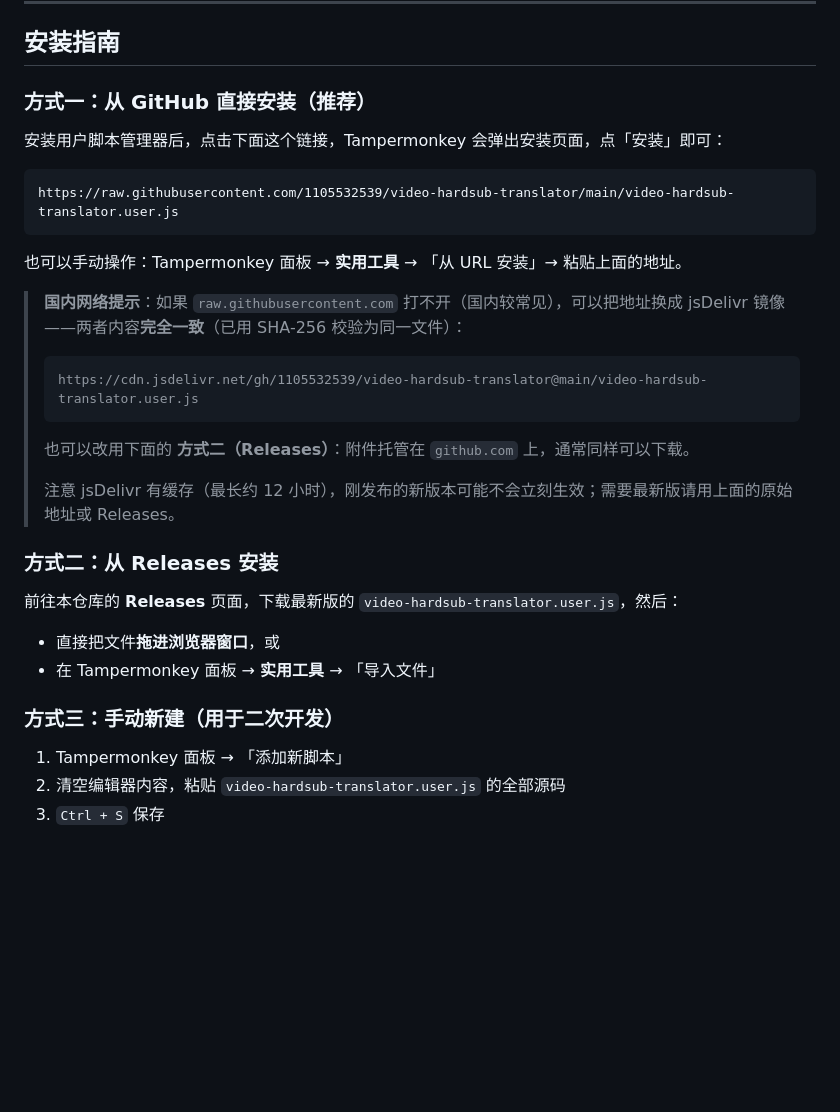
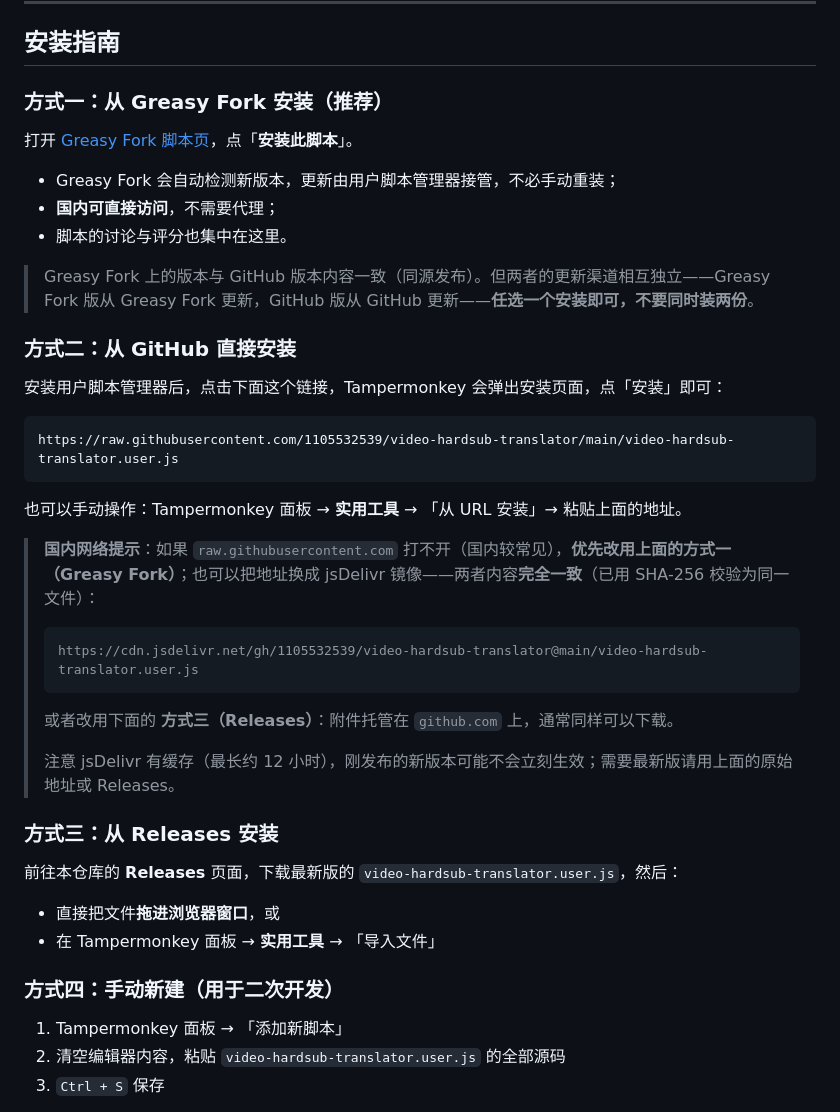
Before and after one commit to 1105532539/video-hardsub-translator, a Markdown page: README.md, the part around one of its changes. Drawn GitHub-style; blank space fills up the shorter version.

````diff
--- a/README.md
+++ b/README.md
@@ -355,7 +356,17 @@ $env:CHROME_PATH = 'D:\Apps\Chrome\chrome.exe'
 
 ## 安装指南
 
-### 方式一：从 GitHub 直接安装（推荐）
+### 方式一：从 Greasy Fork 安装（推荐）
+
+打开 [Greasy Fork 脚本页](https://greasyfork.org/zh-CN/scripts/595525)，点「**安装此脚本**」。
+
+- Greasy Fork 会自动检测新版本，更新由用户脚本管理器接管，不必手动重装；
+- **国内可直接访问**，不需要代理；
+- 脚本的讨论与评分也集中在这里。
+
+> Greasy Fork 上的版本与 GitHub 版本内容一致（同源发布）。但两者的更新渠道相互独立——Greasy Fork 版从 Greasy Fork 更新，GitHub 版从 GitHub 更新——**任选一个安装即可，不要同时装两份**。
+
+### 方式二：从 GitHub 直接安装
 
 安装用户脚本管理器后，点击下面这个链接，Tampermonkey 会弹出安装页面，点「安装」即可：
 
@@ -365,24 +376,24 @@ https://raw.githubusercontent.com/1105532539/video-hardsub-translator/main/video
 
 也可以手动操作：Tampermonkey 面板 → **实用工具** → 「从 URL 安装」→ 粘贴上面的地址。
 
-> **国内网络提示**：如果 `raw.githubusercontent.com` 打不开（国内较常见），可以把地址换成 jsDelivr 镜像——两者内容**完全一致**（已用 SHA-256 校验为同一文件）：
+> **国内网络提示**：如果 `raw.githubusercontent.com` 打不开（国内较常见），**优先改用上面的方式一（Greasy Fork）**；也可以把地址换成 jsDelivr 镜像——两者内容**完全一致**（已用 SHA-256 校验为同一文件）：
 >
 > ```
 > https://cdn.jsdelivr.net/gh/1105532539/video-hardsub-translator@main/video-hardsub-translator.user.js
 > ```
 >
-> 也可以改用下面的 **方式二（Releases）**：附件托管在 `github.com` 上，通常同样可以下载。
+> 或者改用下面的 **方式三（Releases）**：附件托管在 `github.com` 上，通常同样可以下载。
 >
 > 注意 jsDelivr 有缓存（最长约 12 小时），刚发布的新版本可能不会立刻生效；需要最新版请用上面的原始地址或 Releases。
 
-### 方式二：从 Releases 安装
+### 方式三：从 Releases 安装
 
 前往本仓库的 **Releases** 页面，下载最新版的 `video-hardsub-translator.user.js`，然后：
 
 - 直接把文件**拖进浏览器窗口**，或
 - 在 Tampermonkey 面板 → **实用工具** → 「导入文件」
 
-### 方式三：手动新建（用于二次开发）
+### 方式四：手动新建（用于二次开发）
 
 1. Tampermonkey 面板 → 「添加新脚本」
 2. 清空编辑器内容，粘贴 `video-hardsub-translator.user.js` 的全部源码
````
Also changed, not shown: other parts of README.md (+1 -0 lines), CONTRIBUTING.md (+10 -9 lines), docs/greasyfork-listing.md (+28 -0 lines).
